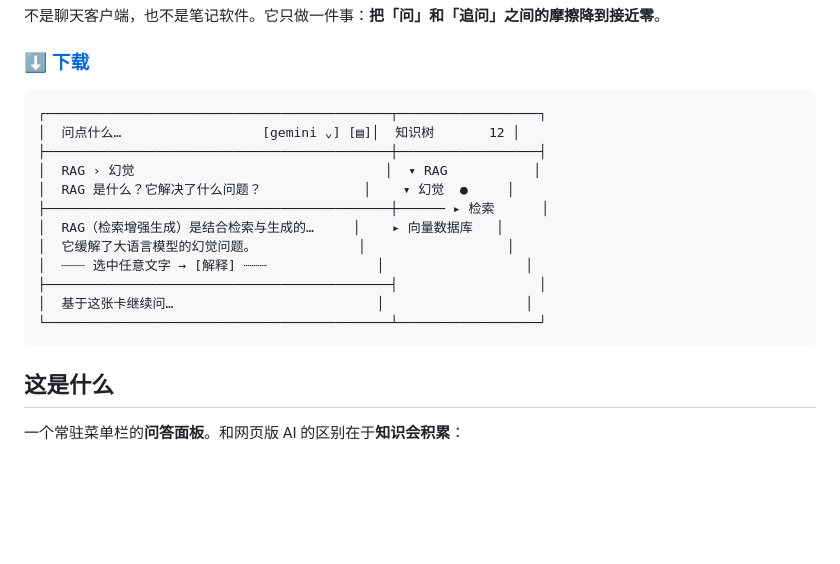
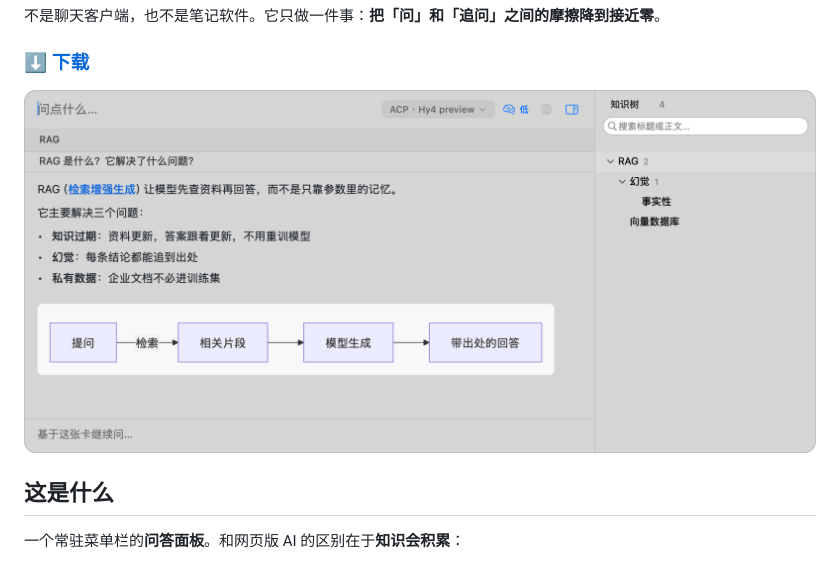
Before and after one commit to thatwzzh/sprig, a Markdown page: README.md, the part around the change. Drawn GitHub-style; blank space fills up the shorter version.

````diff
--- a/README.md
+++ b/README.md
@@ -14,20 +14,9 @@
 
 ### [⬇️ 下载](https://github.com/thatwzzh/sprig/releases)
 
-```
-┌────────────────────────────────────────────┬──────────────────┐
-│  问点什么…                  [gemini ⌄] [▤]│  知识树       12 │
-├────────────────────────────────────────────┼──────────────────┤
-│  RAG › 幻觉                                │  ▾ RAG           │
-│  RAG 是什么？它解决了什么问题？             │    ▾ 幻觉  ●     │
-├────────────────────────────────────────────┼────── ▸ 检索      │
-│  RAG（检索增强生成）是结合检索与生成的…     │    ▸ 向量数据库   │
-│  它缓解了大语言模型的幻觉问题。             │                  │
-│  ┈┈┈ 选中任意文字 → [解释] ┈┈┈              │                  │
-├────────────────────────────────────────────┤                  │
-│  基于这张卡继续问…                          │                  │
-└────────────────────────────────────────────┴──────────────────┘
-```
+<p align="center">
+  <img src="assets/readme/panel.png" width="820" alt="知枝面板：左侧答案区、右侧知识树">
+</p>
 
 ## 这是什么
 
````
Also changed, not shown: README.en.md (+3 -15 lines).
